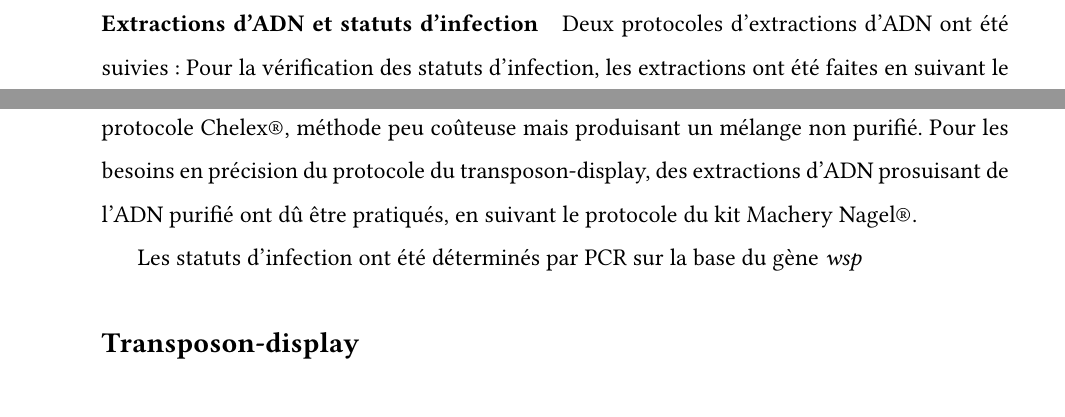
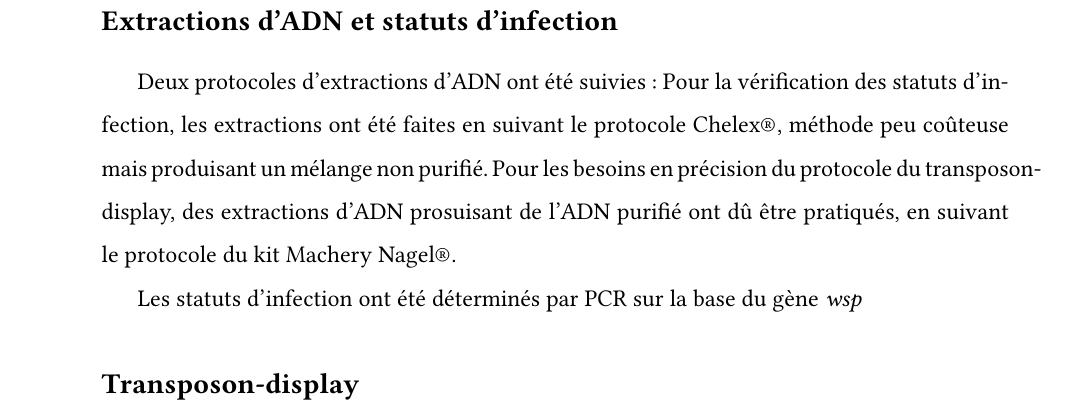
Before and after one commit to fchaix/Rapport-M1, a LaTeX book (rapport.tex, which reads mm.tex): two parts of pages 6 and 7 of 9 before the commit and part of page 7 of 9 after it, the two joined at a grey line, cut so that both start at the same text. Compiled offline with XeLaTeX.

Commit message:
C'est mieux que estraction et statut d'infection soit en subsection.

```diff
--- a/mm.tex
+++ b/mm.tex
@@ -39,16 +39,14 @@
 	\textit{L. heterotoma} étant dans la nature infectées par trois souches distinctes de \esp{Wolbachia}, il faut, pour typer celles-ci en Transposon-display, obtenir des lignées mono-infectées. Pour cela, nous appliquons une méthode basée sur des traitements antiiotiques ménagés, que nous décrivons en annexe, dans un souci de concision.
 	% paragraph hetero_mm (end)
 
-	\paragraph{Extractions d'ADN et statuts d'infection} % (fold)
-	\label{par:extractions_et_statuts_d_infection}
+% subsection échantillonnage (end)
+
+\subsection{Extractions d'ADN et statuts d'infection} % (fold)
 	Deux protocoles d'extractions d'ADN ont été suivies :
 	Pour la vérification des statuts d'infection, les extractions ont été faites en suivant le protocole Chelex®, méthode peu coûteuse mais produisant un mélange non purifié.
 	Pour les besoins en précision du protocole du transposon-display, des extractions d'ADN prosuisant de l'ADN purifié ont dû être pratiqués, en suivant le protocole du kit Machery Nagel®.
 
 	Les statuts d'infection ont été déterminés par PCR sur la base du gène \gene{wsp}
-	% paragraph extractions_et_statuts_d_infection (end)
-
-% subsection échantillonnage (end)
 
 \subsection{Transposon-display} % (fold)
 \label{sub:transposon_display}
```
